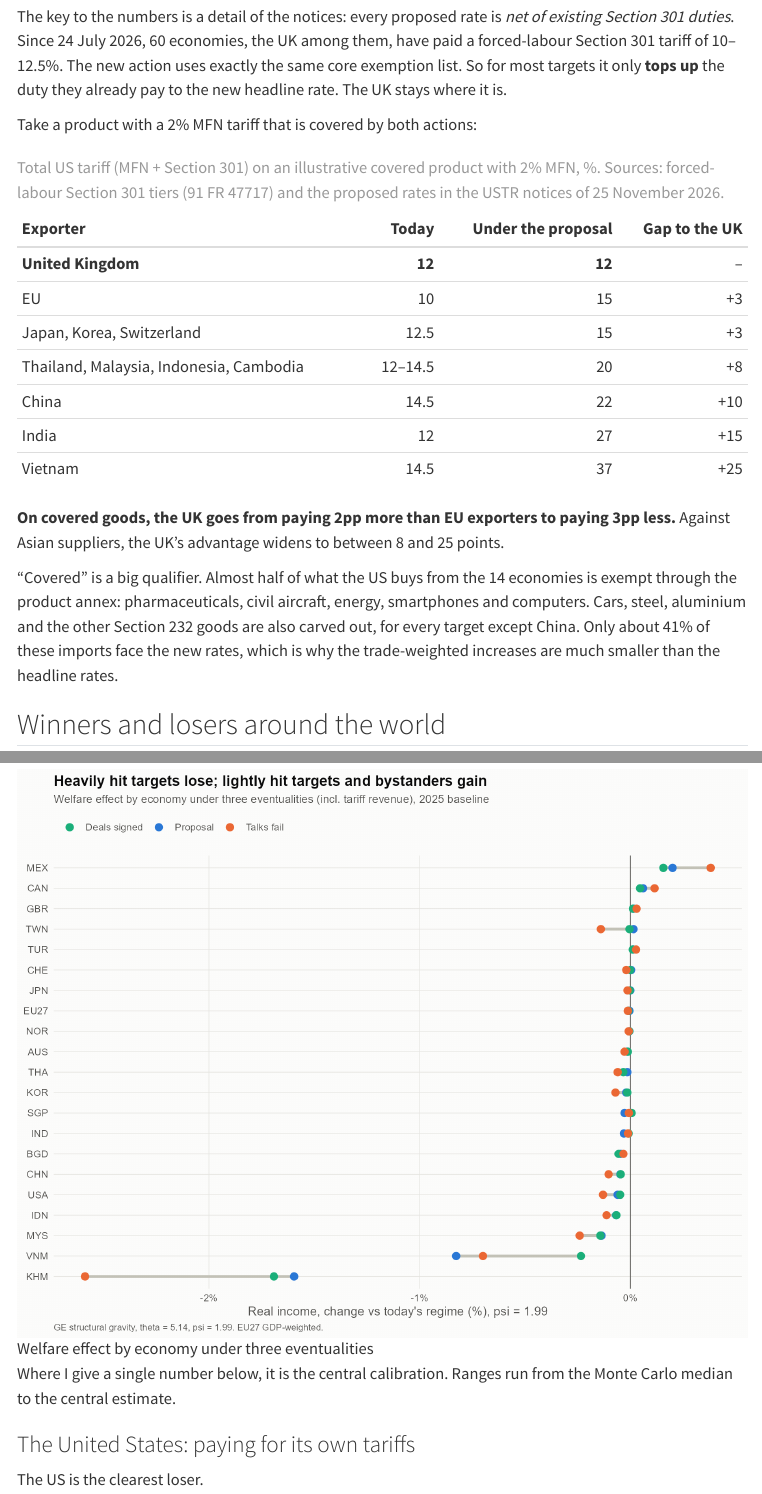
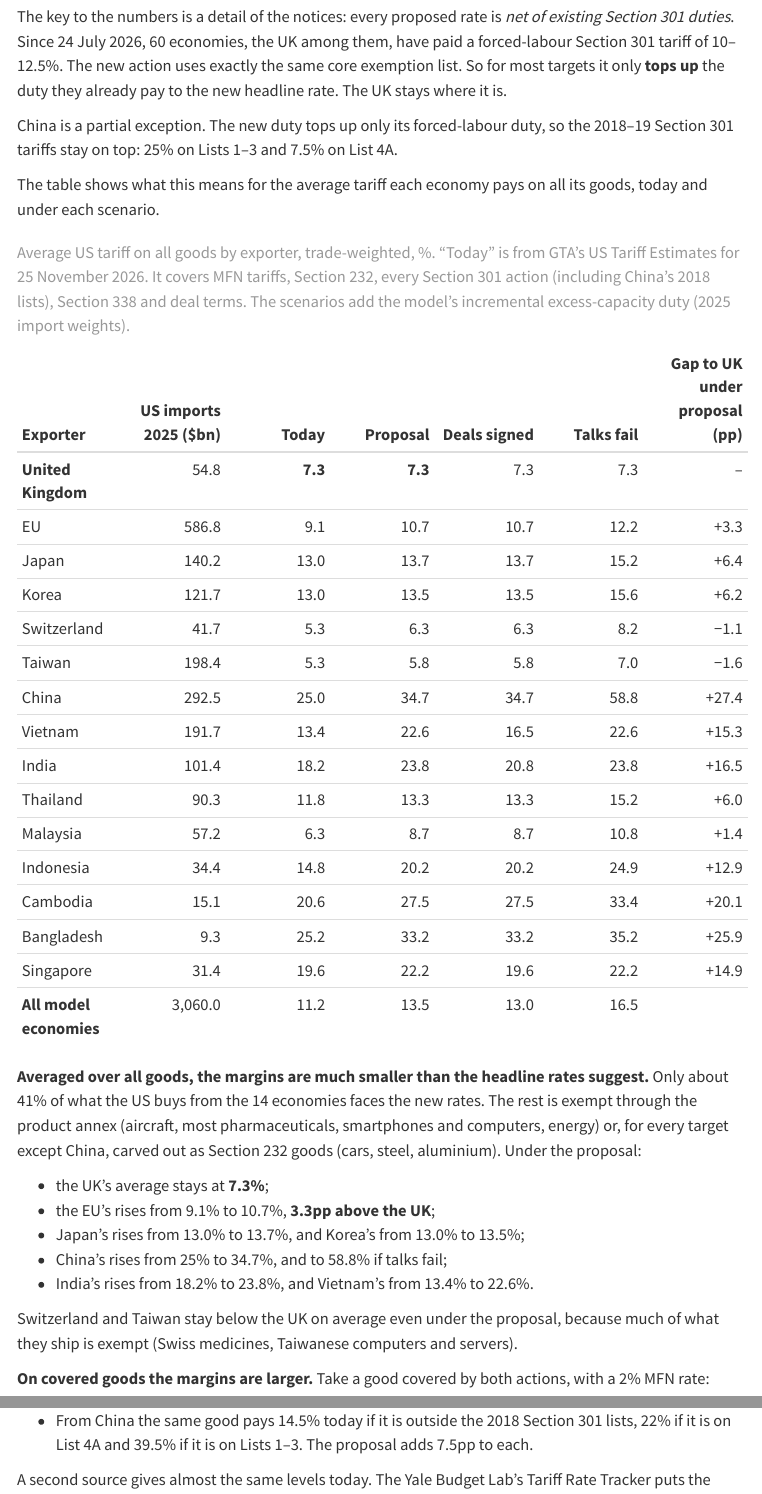
Before and after one commit to oshepotylo/oshepotylo.github.io, a Quarto document (blog/2026-11-25-section-301-excess-capacity-uk/index.qmd): the page in a window 1100 px wide, from 990 px down before the commit and from 1020 px down after it, so that both start at the same text, and a second part further down, joined at a grey line. Rendered offline with R 4.5, knitr and Pandoc in place of Quarto, with nearby package versions; menus at the side of the page are left out.

Commit message:
Update Section 301 posts to the revised report: actual average US tariffs
- Analysis post: replace the illustrative 2%-MFN table with trade-weighted
  average tariffs by exporter (GTA, today and per scenario); add the China
  2018-19 Section 301 stacking; update takeaways, China, EU and UK text
- Diary post: China netting note and UK/EU average tariffs
- Refresh the full report HTML

Co-Authored-By: Claude Opus 5.5 <noreply@anthropic.com>

```diff
--- a/blog/2026-11-25-section-301-excess-capacity-uk/index.qmd
+++ b/blog/2026-11-25-section-301-excess-capacity-uk/index.qmd
@@ -32,20 +32,39 @@
 
 The key to the numbers is a detail of the notices: every proposed rate is *net of existing Section 301 duties*. Since 24 July 2026, 60 economies, the UK among them, have paid a forced-labour Section 301 tariff of 10–12.5%. The new action uses exactly the same core exemption list. So for most targets it only **tops up** the duty they already pay to the new headline rate. The UK stays where it is.
 
-Take a product with a 2% MFN tariff that is covered by both actions:
+China is a partial exception. The new duty tops up only its forced-labour duty, so the 2018–19 Section 301 tariffs stay on top: 25% on Lists 1–3 and 7.5% on List 4A.
 
-| Exporter | Today | Under the proposal | Gap to the UK |
-|:--|--:|--:|--:|
-| **United Kingdom** | **12** | **12** | – |
-| EU | 10 | 15 | +3 |
-| Japan, Korea, Switzerland | 12.5 | 15 | +3 |
-| Thailand, Malaysia, Indonesia, Cambodia | 12–14.5 | 20 | +8 |
-| China | 14.5 | 22 | +10 |
-| India | 12 | 27 | +15 |
-| Vietnam | 14.5 | 37 | +25 |
+The table shows what this means for the average tariff each economy pays on all its goods, today and under each scenario.
 
-: Total US tariff (MFN + Section 301) on an illustrative covered product with 2% MFN, %. Sources: forced-labour Section 301 tiers (91 FR 47717) and the proposed rates in the USTR notices of 25 November 2026.
+| Exporter | US imports 2025 (\$bn) | Today | Proposal | Deals signed | Talks fail | Gap to UK under proposal (pp) |
+|:--|--:|--:|--:|--:|--:|--:|
+| **United Kingdom** | 54.8 | **7.3** | **7.3** | 7.3 | 7.3 | – |
+| EU | 586.8 | 9.1 | 10.7 | 10.7 | 12.2 | +3.3 |
+| Japan | 140.2 | 13.0 | 13.7 | 13.7 | 15.2 | +6.4 |
+| Korea | 121.7 | 13.0 | 13.5 | 13.5 | 15.6 | +6.2 |
+| Switzerland | 41.7 | 5.3 | 6.3 | 6.3 | 8.2 | −1.1 |
+| Taiwan | 198.4 | 5.3 | 5.8 | 5.8 | 7.0 | −1.6 |
+| China | 292.5 | 25.0 | 34.7 | 34.7 | 58.8 | +27.4 |
+| Vietnam | 191.7 | 13.4 | 22.6 | 16.5 | 22.6 | +15.3 |
+| India | 101.4 | 18.2 | 23.8 | 20.8 | 23.8 | +16.5 |
+| Thailand | 90.3 | 11.8 | 13.3 | 13.3 | 15.2 | +6.0 |
+| Malaysia | 57.2 | 6.3 | 8.7 | 8.7 | 10.8 | +1.4 |
+| Indonesia | 34.4 | 14.8 | 20.2 | 20.2 | 24.9 | +12.9 |
+| Cambodia | 15.1 | 20.6 | 27.5 | 27.5 | 33.4 | +20.1 |
+| Bangladesh | 9.3 | 25.2 | 33.2 | 33.2 | 35.2 | +25.9 |
+| Singapore | 31.4 | 19.6 | 22.2 | 19.6 | 22.2 | +14.9 |
+| **All model economies** | 3,060.0 | 11.2 | 13.5 | 13.0 | 16.5 | |
 
-**On covered goods, the UK goes from paying 2pp more than EU exporters to paying 3pp less.** Against Asian suppliers, the UK's advantage widens to between 8 and 25 points.
+: Average US tariff on all goods by exporter, trade-weighted, %. "Today" is from GTA's US Tariff Estimates for 25 November 2026. It covers MFN tariffs, Section 232, every Section 301 action (including China's 2018 lists), Section 338 and deal terms. The scenarios add the model's incremental excess-capacity duty (2025 import weights).
 
-"Covered" is a big qualifier. Almost half of what the US buys from the 14 economies is exempt through the product annex: pharmaceuticals, civil aircraft, energy, smartphones and computers. Cars, steel, aluminium and the other Section 232 goods are also carved out, for every target except China. Only about 41% of these imports face the new rates, which is why the trade-weighted increases are much smaller than the headline rates.
+**Averaged over all goods, the margins are much smaller than the headline rates suggest.** Only about 41% of what the US buys from the 14 economies faces the new rates. The rest is exempt through the product annex (aircraft, most pharmaceuticals, smartphones and computers, energy) or, for every target except China, carved out as Section 232 goods (cars, steel, aluminium). Under the proposal:
+
+- the UK's average stays at **7.3%**;
+- the EU's rises from 9.1% to 10.7%, **3.3pp above the UK**;
+- Japan's rises from 13.0% to 13.7%, and Korea's from 13.0% to 13.5%;
+- China's rises from 25% to 34.7%, and to 58.8% if talks fail;
+- India's rises from 18.2% to 23.8%, and Vietnam's from 13.4% to 22.6%.
+
+Switzerland and Taiwan stay below the UK on average even under the proposal, because much of what they ship is exempt (Swiss medicines, Taiwanese computers and servers).
+
+**On covered goods the margins are larger.** Take a good covered by both actions, with a 2% MFN rate:
@@ -52,3 +73,6 @@
+- From China the same good pays 14.5% today if it is outside the 2018 Section 301 lists, 22% if it is on List 4A and 39.5% if it is on Lists 1–3. The proposal adds 7.5pp to each.
+
+A second source gives almost the same levels today. The Yale Budget Lab's Tariff Rate Tracker puts the average at 10.7% across all economies in the model, against 11.2% from GTA, with the UK at 7.0% and China at 25.1%.
 
 ## Winners and losers around the world
 
--- a/blog/2026-11-25-trump-trade-war-diary-day-673/index.qmd
+++ b/blog/2026-11-25-trump-trade-war-diary-day-673/index.qmd
@@ -93,7 +93,7 @@
 - **Comments and hearings.** Written comments and requests to appear are due **January 5, 2027**. Hearings start **January 25, 2027** at the USITC. Comments go to separate dockets for each economy (e.g. China USTR-2026-0278, EU USTR-2026-0730). Requests to appear go to USTR-2026-0741.
 - **No effective date yet.** Realistically, the earliest implementation is Q1–Q2 2027.
 - **An EU sunset.** For the EU, USTR proposes that the action **terminate on December 1, 2028**. This matches the EU's own Regulation (EU) 2026/1455, which grants tariff concessions on US goods from July 1, 2026 to December 31, 2029. The deal is being codified on both sides, with sunset dates attached.
-- **China's rate stacks on another 301.** China's 20% is net of the duty from yet another Section 301 action, on China's failure to prohibit imports of goods made with forced labour (91 FR 47318, July 28, 2026). China declined USTR's request for consultations.
+- **China's rate stacks on another 301.** China's 20% is net of the duty from yet another Section 301 action, on China's failure to prohibit imports of goods made with forced labour (91 FR 47318, July 28, 2026). The 2018–19 Section 301 tariffs (25% on Lists 1–3, 7.5% on List 4A) stay on top. China declined USTR's request for consultations.
 - **A plurilateral option.** USTR also asks for comments on whether to negotiate a **plurilateral agreement on structural excess capacity, including with China**. This is the only multilateral element in the whole exercise.
 
 ## My observations
@@ -124,6 +124,6 @@
 The UK is not on the list. That is good news for British exporters, but it comes with a catch.
 
 - **The UK already pays 10% under the forced-labour Section 301.** The new rates are *net of existing Section 301 duties*, so the excess-capacity action tops each target up to its headline rate and leaves the UK where it is.
-- **That reverses the UK's position against the EU.** On a typical covered product, the UK goes from paying 2pp more than EU exporters to paying 3pp less.
+- **That reverses the UK's position against the EU.** On a typical covered product, the UK goes from paying 2pp more than EU exporters to paying 3pp less. Averaged over all goods, the UK's US tariff stays at 7.3% while the EU's rises from 9.1% to 10.7%.
 
 I ran the proposal through a general-equilibrium trade model to see who gains and who loses: the US, China, the EU and the UK. I also looked at which UK product groups are likely to benefit. The results are in a companion post: [Section 301 "excess capacity" tariffs: the US, China and Vietnam lose, the UK gains, if it stays outside](../2026-11-25-section-301-excess-capacity-uk/index.qmd).
```
Also changed, not shown: blog/2026-11-25-section-301-excess-capacity-uk/s301_excess_capacity_UK.html, blog/2026-11-25-section-301-excess-capacity-uk/index.qmd (10 more changed lines), blog/2026-11-25-trump-trade-war-diary-day-673/index.qmd (2 more changed lines).
